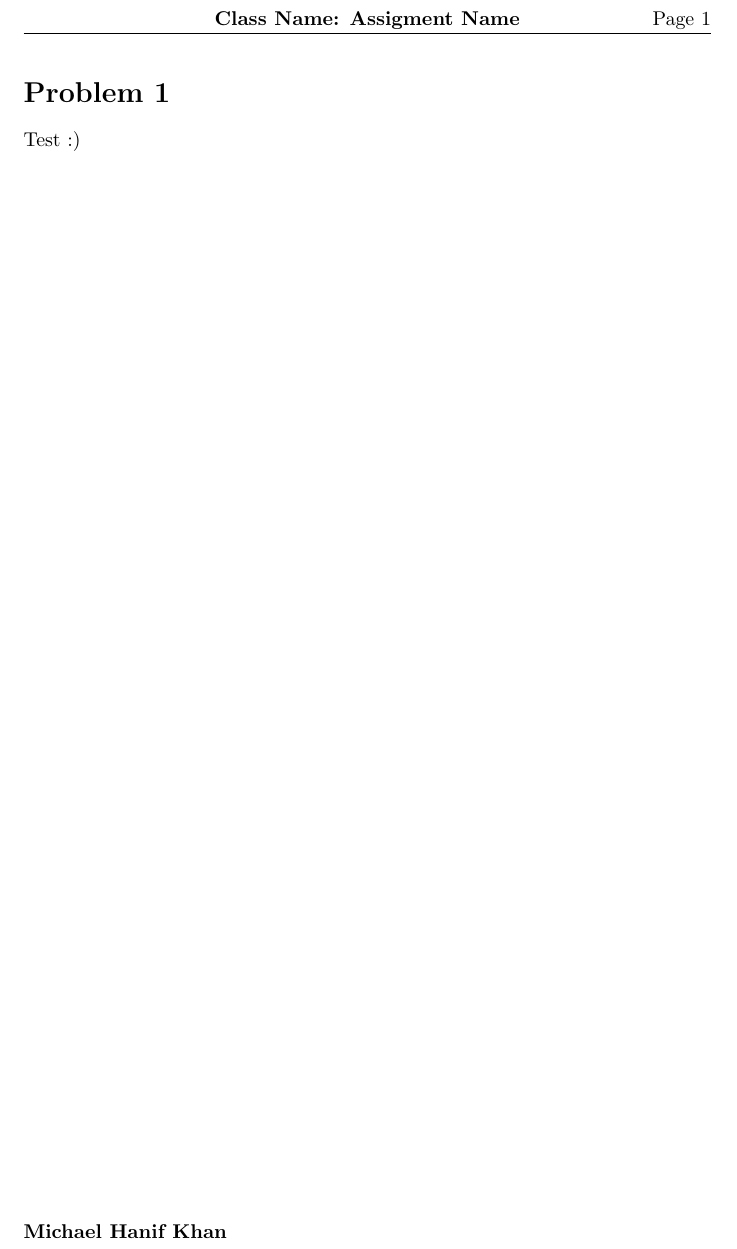
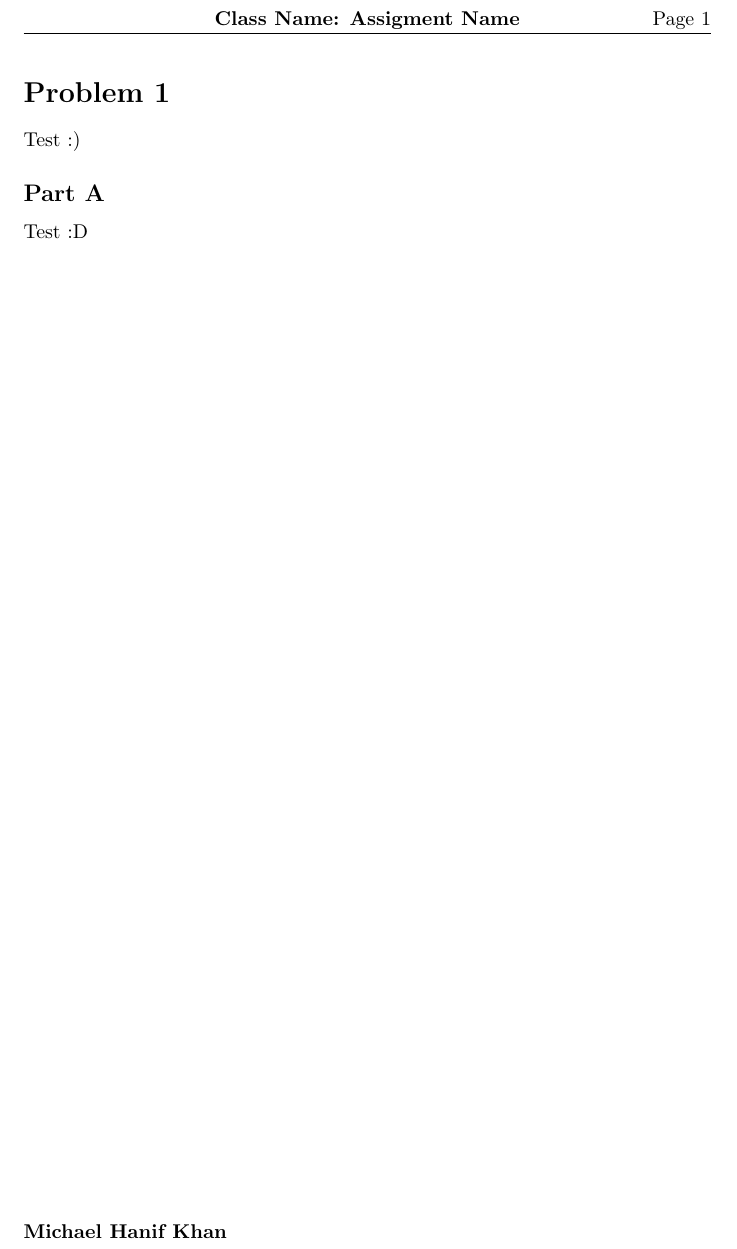
Before and after one commit to xmasscan/hw-template, a LaTeX problem sheet (Homework-Template.tex): part of the page, cut so that both start at the same text. Compiled offline with pdfLaTeX.

Commit message:
Added part tracker.
Updated "problem" enviroment to reset current part of problem for each individual question.

```diff
--- a/Homework-Template.tex
+++ b/Homework-Template.tex
@@ -16,13 +16,20 @@
 
 \newcounter{problemCounter}
 \setcounter{problemCounter}{0}
+\newcounter{partCounter}
+
 
 \newenvironment{problem}
     {
     \stepcounter{problemCounter}
+    \setcounter{partCounter}{1}
     \section*{Problem \arabic{problemCounter}}
     }
 
+\newenvironment{problemPart}
+    {
+    \subsection*{Part \Alph{partCounter}}
+    }
 
 \begin{document}
 
@@ -43,6 +50,9 @@
 
 \begin{problem}
    Test :)
+   \begin{problemPart}
+        Test :D
+   \end{problemPart}
 \end{problem}
 
 
```
Also changed, not shown: Homework-Template.pdf.
